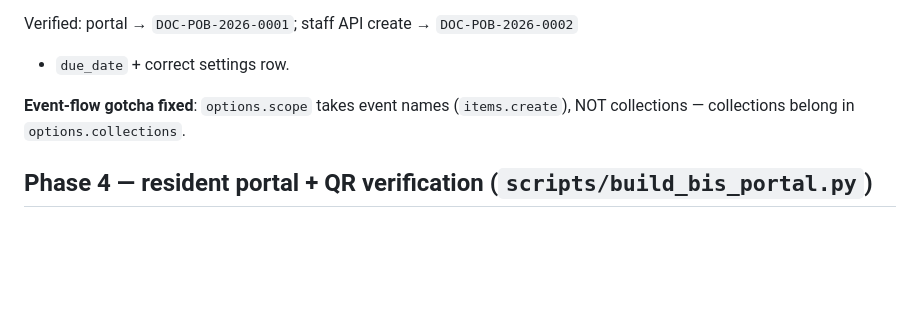
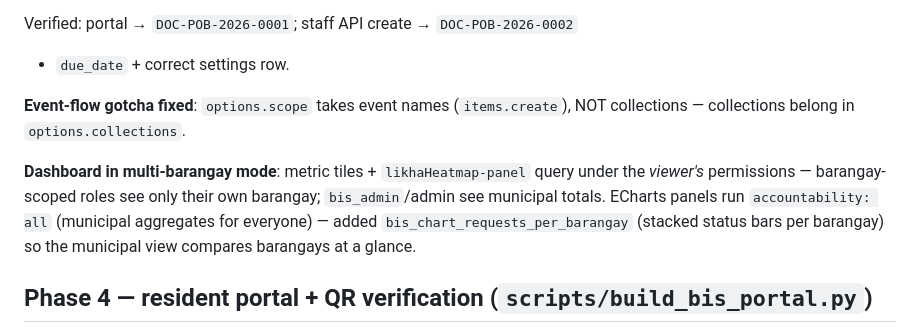
Before and after one commit to trinly01/BIS, a Markdown page: docs/README.md, the part around the change. Drawn GitHub-style; blank space fills up the shorter version.

Commit message:
docs: dashboard multi-barangay behavior + requests-per-barangay chart
Generated with [Devin](https://devin.ai)

Co-Authored-By: Devin <158243242+devin-ai-integration[bot]@users.noreply.github.com>

```diff
--- a/docs/README.md
+++ b/docs/README.md
@@ -173,6 +173,13 @@ Verified: portal → `DOC-POB-2026-0001`; staff API create → `DOC-POB-2026-000
 **Event-flow gotcha fixed**: `options.scope` takes event names
 (`items.create`), NOT collections — collections belong in `options.collections`.
 
+**Dashboard in multi-barangay mode**: metric tiles + `likhaHeatmap-panel` query
+under the *viewer's* permissions — barangay-scoped roles see only their own
+barangay; `bis_admin`/admin see municipal totals. ECharts panels run
+`accountability: all` (municipal aggregates for everyone) — added
+`bis_chart_requests_per_barangay` (stacked status bars per barangay) so the
+municipal view compares barangays at a glance.
+
 ## Phase 4 — resident portal + QR verification (`scripts/build_bis_portal.py`)
 
 Public webhook flows (`trigger: webhook`, `accountability: all`, no auth — same
```
